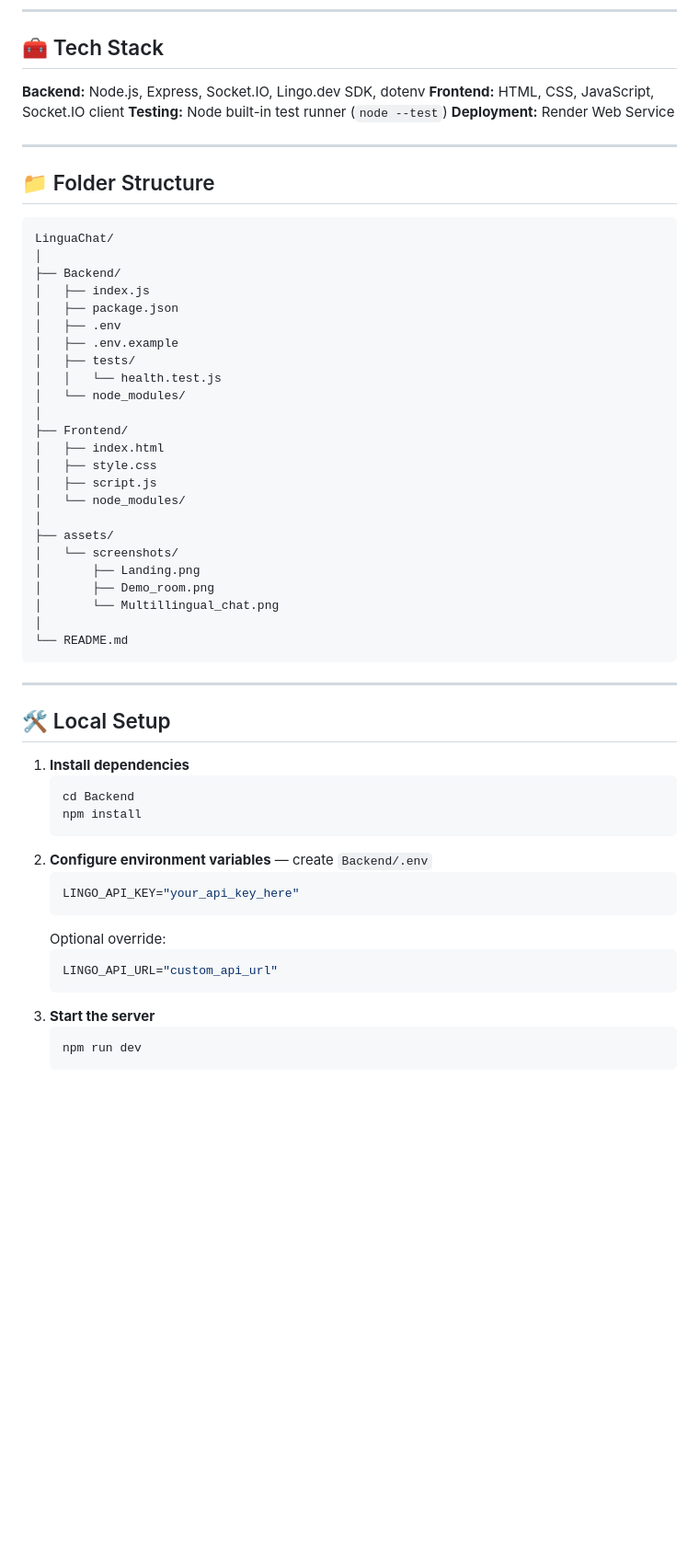
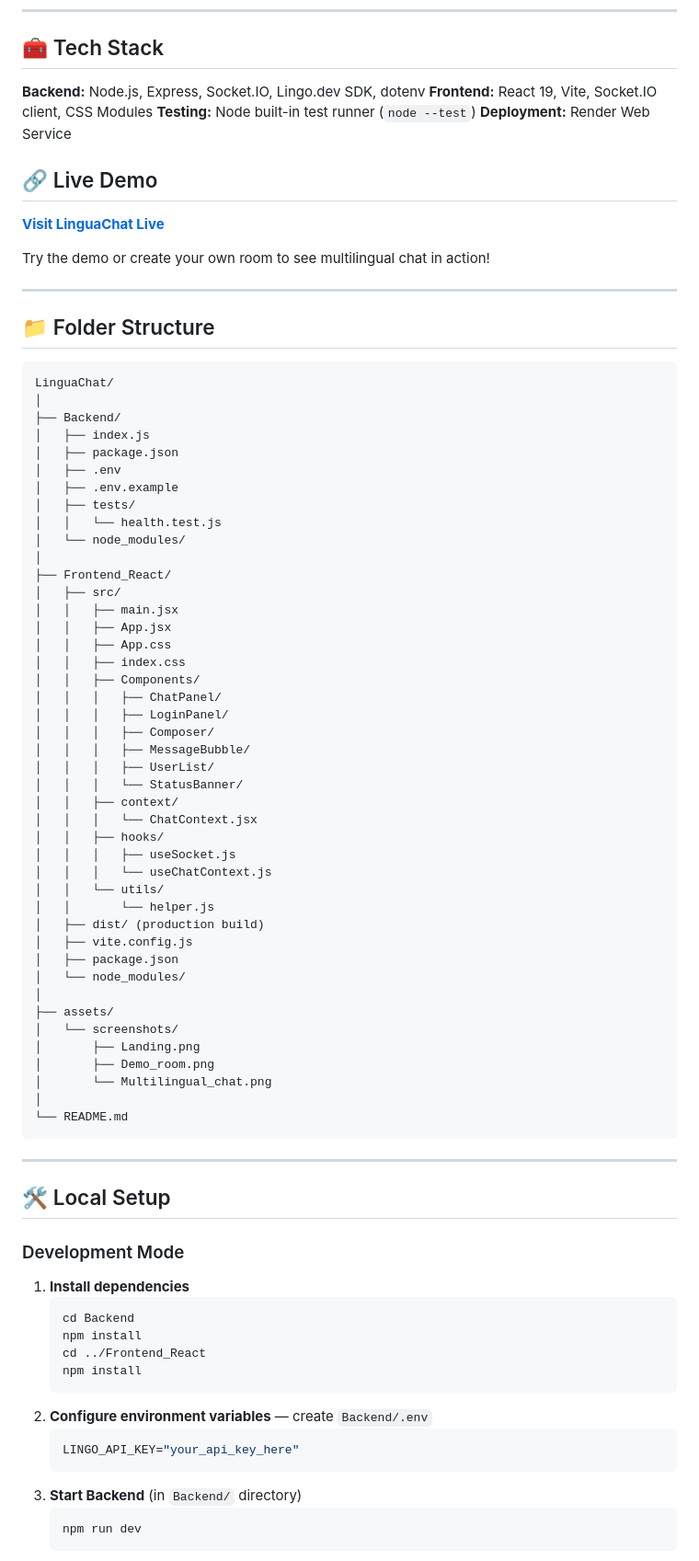
Before and after one commit to Souma061/LinguaChat, a Markdown page: README.md, the part around one of its changes. Shown at 92% size. Drawn GitHub-style; blank space fills up the shorter version.

````diff
--- a/README.md
+++ b/README.md
@@ -31,9 +31,15 @@
 ## 🧰 Tech Stack
 
 **Backend:** Node.js, Express, Socket.IO, Lingo.dev SDK, dotenv
-**Frontend:** HTML, CSS, JavaScript, Socket.IO client
+**Frontend:** React 19, Vite, Socket.IO client, CSS Modules
 **Testing:** Node built-in test runner (`node --test`)
 **Deployment:** Render Web Service
+
+## 🔗 Live Demo
+
+**[Visit LinguaChat Live](https://linguachat-mojs.onrender.com/)**
+
+Try the demo or create your own room to see multilingual chat in action!
 
 ---
 
@@ -51,17 +57,36 @@ LinguaChat/
 │   │   └── health.test.js
 │   └── node_modules/
 │
-├── Frontend/
-│   ├── index.html
-│   ├── style.css
-│   ├── script.js
+├── Frontend_React/
+│   ├── src/
+│   │   ├── main.jsx
+│   │   ├── App.jsx
+│   │   ├── App.css
+│   │   ├── index.css
+│   │   ├── Components/
+│   │   │   ├── ChatPanel/
+│   │   │   ├── LoginPanel/
+│   │   │   ├── Composer/
+│   │   │   ├── MessageBubble/
+│   │   │   ├── UserList/
+│   │   │   └── StatusBanner/
+│   │   ├── context/
+│   │   │   └── ChatContext.jsx
+│   │   ├── hooks/
+│   │   │   ├── useSocket.js
+│   │   │   └── useChatContext.js
+│   │   └── utils/
+│   │       └── helper.js
+│   ├── dist/ (production build)
+│   ├── vite.config.js
+│   ├── package.json
 │   └── node_modules/
 │
 ├── assets/
 │   └── screenshots/
 │       ├── Landing.png
 │       ├── Demo_room.png
-│       └── Multillingual_chat.png
+│       └── Multilingual_chat.png
 │
 └── README.md
 ```
@@ -70,20 +95,20 @@ LinguaChat/
 
 ## 🛠️ Local Setup
 
+### Development Mode
+
 1. **Install dependencies**
    ```bash
    cd Backend
+   npm install
+   cd ../Frontend_React
    npm install
    ```
 2. **Configure environment variables** — create `Backend/.env`
    ```env
    LINGO_API_KEY="your_api_key_here"
    ```
-   Optional override:
-   ```env
-   LINGO_API_URL="custom_api_url"
-   ```
-3. **Start the server**
+3. **Start Backend** (in `Backend/` directory)
    ```bash
    npm run dev
    ```
````
Also changed, not shown: other parts of README.md (+44 -9 lines).
